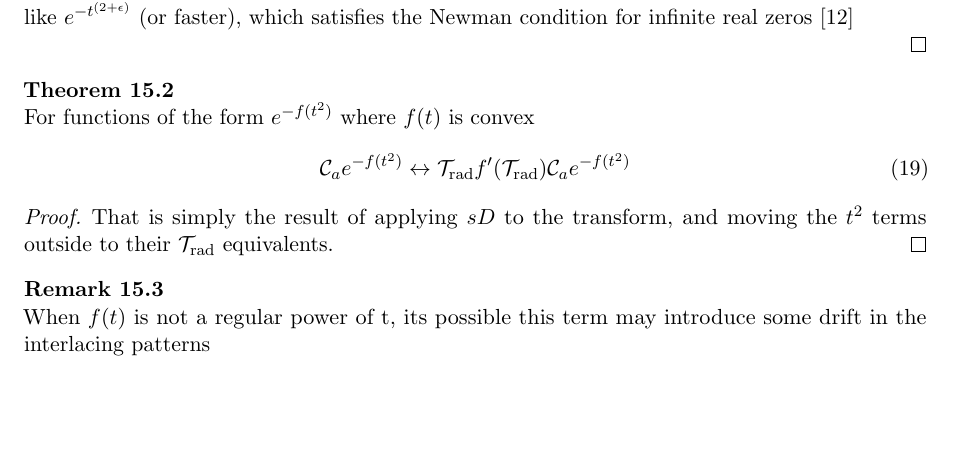
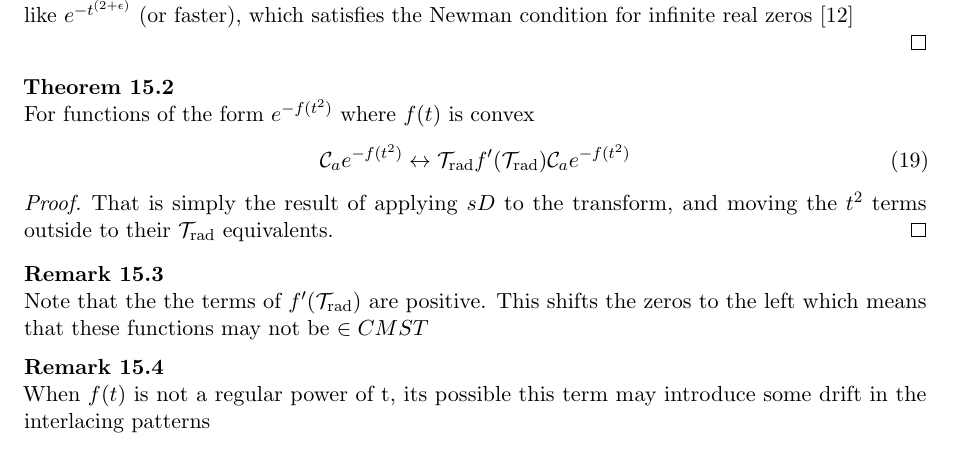
Before and after one commit to aronp/CMST, a LaTeX paper (theory/cmst.tex): part of page 23 of 25, cut so that both start at the same text, the shorter picture padded with empty space. Compiled offline with pdfLaTeX.

Commit message:
Added notes on general case

```diff
--- a/theory/cmst.tex
+++ b/theory/cmst.tex
@@ -1494,6 +1494,10 @@ For functions of the form $e^{-f(t^2)}$ where $f(t)$ is convex
 That is simply the result of applying $sD$ to the transform, and moving the $t^2$ terms outside to their $\mathcal{T}_{\text{rad}}$ equivalents.
 \end{proof}
 \begin{remark}
+Note that the the terms of  $f'(\mathcal{T}_{\text{rad}})$ are positive.  This shifts the zeros to the left which means that these functions may not be $\in CMST$
+\end{remark}
+
+\begin{remark}
 When $f(t)$ is not a regular power of t, its possible this term may introduce some drift in the interlacing patterns
 \end{remark}
 
```
Also changed, not shown: theory/cmst.pdf.
